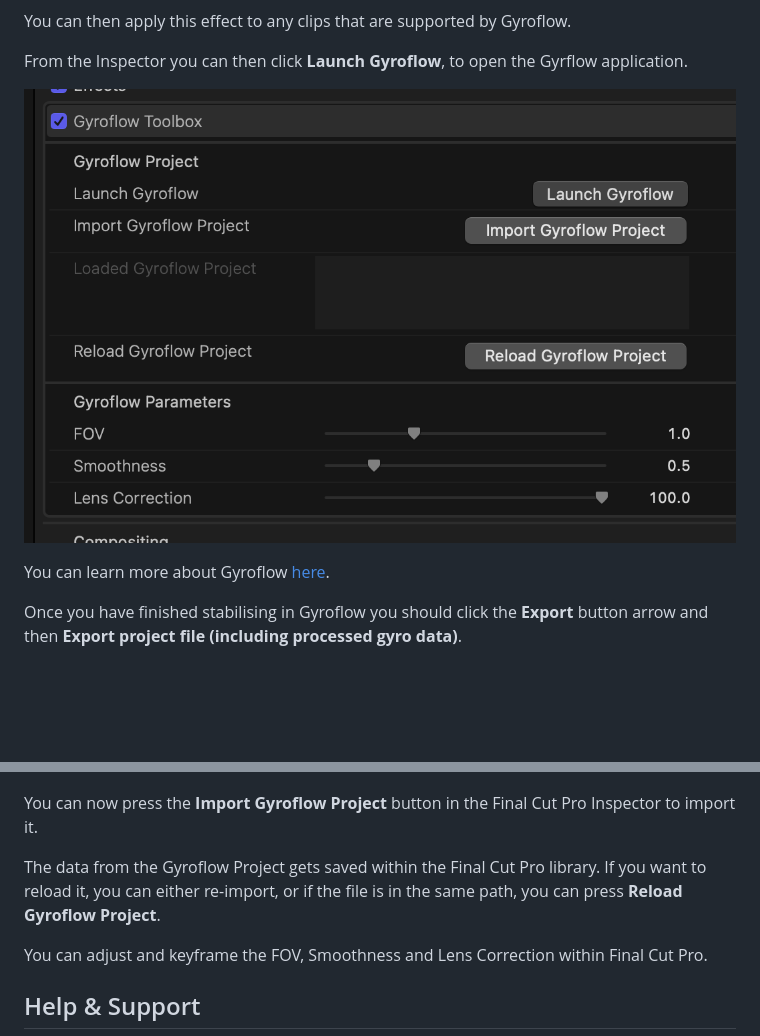
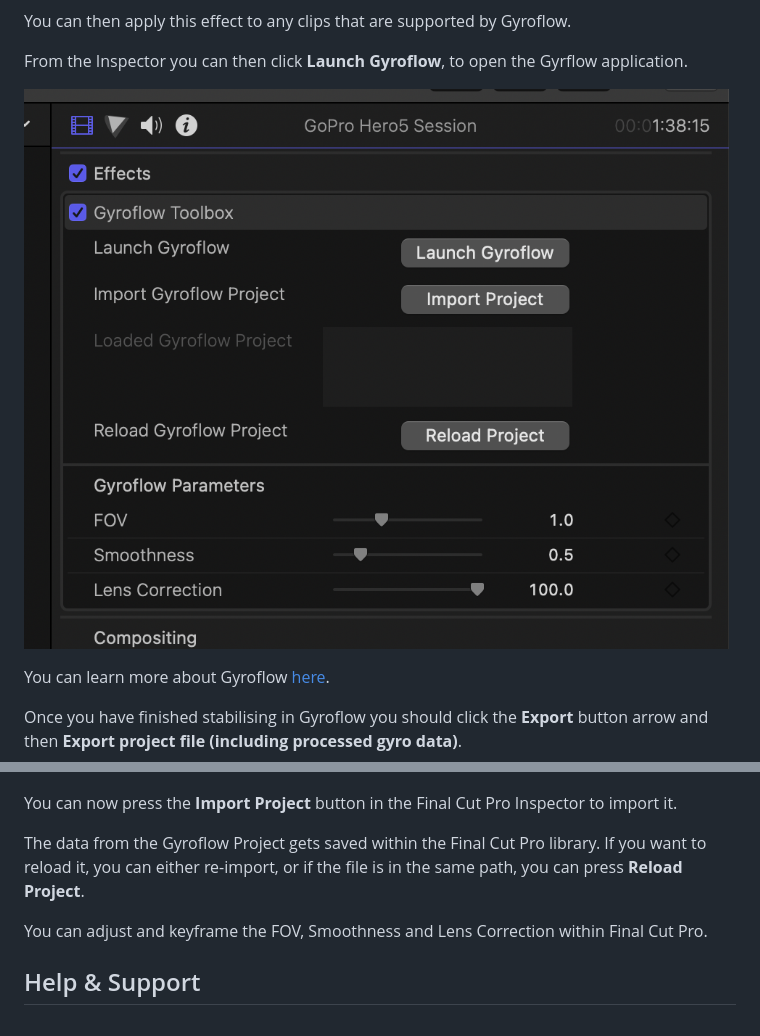
Before and after one commit to latenitefilms/GyroflowToolbox, a Markdown page: README.md, 2 parts joined by grey strips. GitHub-like rendering; pictures changed too: Documentation/07-install.png; blank space fills up the shorter version.

```diff
--- a/README.md
+++ b/README.md
@@ -67,9 +67,9 @@ It's important that you include the processed gyro data, otherwise none of the s
 
 ![Screenshot](Documentation/08-install.png)
 
-You can now press the **Import Gyroflow Project** button in the Final Cut Pro Inspector to import it.
+You can now press the **Import Project** button in the Final Cut Pro Inspector to import it.
 
-The data from the Gyroflow Project gets saved within the Final Cut Pro library. If you want to reload it, you can either re-import, or if the file is in the same path, you can press **Reload Gyroflow Project**.
+The data from the Gyroflow Project gets saved within the Final Cut Pro library. If you want to reload it, you can either re-import, or if the file is in the same path, you can press **Reload Project**.
 
 You can adjust and keyframe the FOV, Smoothness and Lens Correction within Final Cut Pro.
 
```
